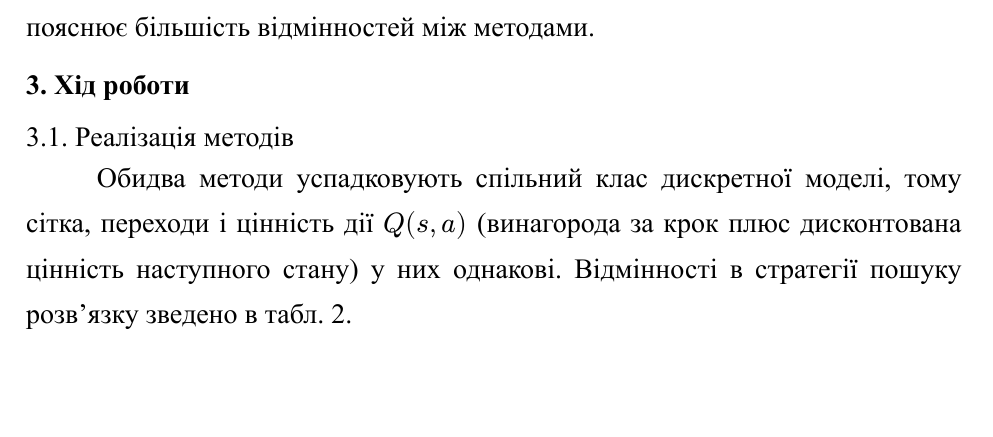
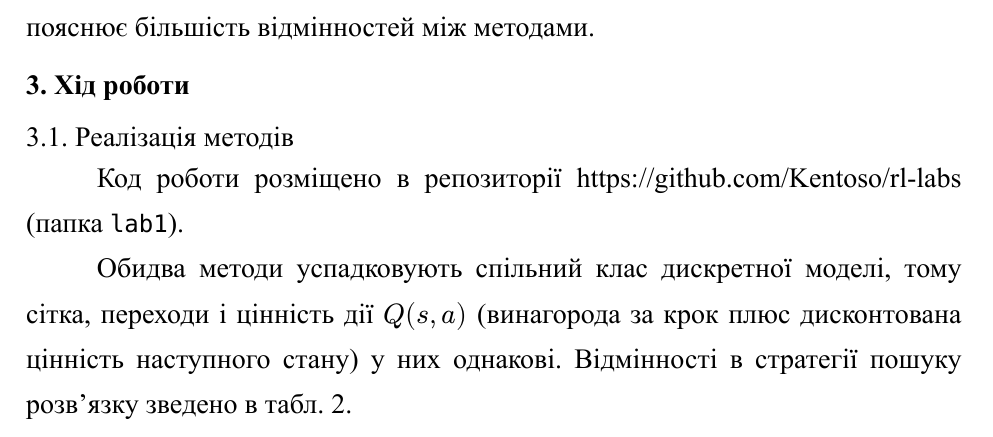
Before and after one commit to Kentoso/rl-labs, a Typst document (lab1/report/main.typ): part of page 3 of 12, cut so that both start at the same text, the shorter picture padded with empty space. The pictures show the PDF file lab1/report/main.pdf that the author committed with the source.

Commit message:
Update report

```diff
--- a/lab1/report/main.typ
+++ b/lab1/report/main.typ
@@ -119,6 +119,8 @@
 = 3. Хід роботи
 
 == 3.1. Реалізація методів
+
+Код роботи розміщено в репозиторії #link("https://github.com/Kentoso/rl-labs") (папка `lab1`).
 
 Обидва методи успадковують спільний клас дискретної моделі, тому сітка, переходи і цінність дії $Q(s, a)$ (винагорода за крок плюс дисконтована цінність наступного стану) у них однакові. Відмінності в стратегії пошуку розв'язку зведено в табл. 2.
 
```
Also changed, not shown: lab1/report/main.pdf, 1 other file.
